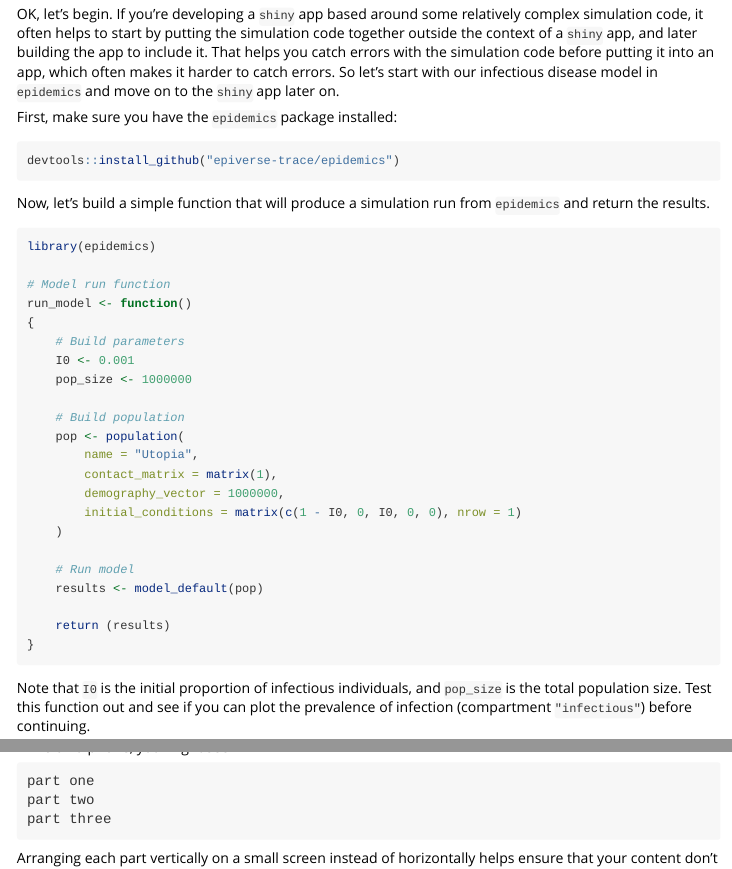
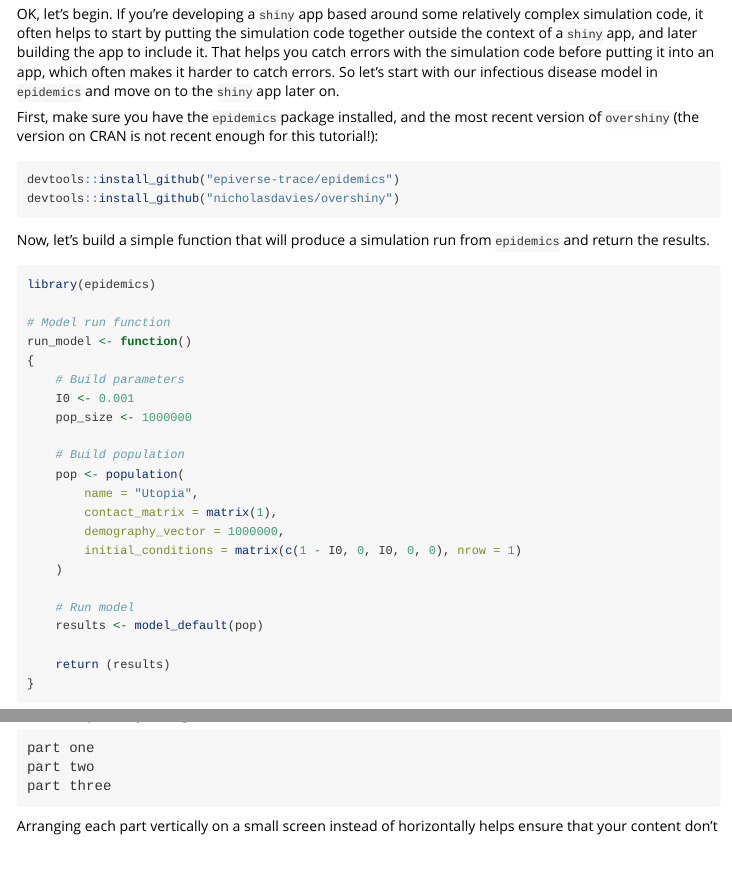
Before and after one commit to nicholasdavies/overshiny, an R Markdown document (vignettes/epidemics.Rmd): the page in a window 1100 px wide, from 340 px down, and a second part further down, joined at a grey line. Rendered offline with R 4.5, knitr and Pandoc, with nearby package versions; folded parts are opened; long lines of code are wrapped.

Commit message:
vignette details for IDDconf conference

````diff
--- a/vignettes/epidemics.Rmd
+++ b/vignettes/epidemics.Rmd
@@ -40,10 +40,13 @@ the simulation code before putting it into an app, which often makes it
 harder to catch errors. So let's start with our infectious disease model
 in `epidemics` and move on to the `shiny` app later on.
 
-First, make sure you have the `epidemics` package installed:
+First, make sure you have the `epidemics` package installed, and the most
+recent version of `overshiny` (the version on CRAN is not recent enough for
+this tutorial!):
 
 ```{r, eval = FALSE}
 devtools::install_github("epiverse-trace/epidemics")
+devtools::install_github("nicholasdavies/overshiny")
 ```
 
 Now, let's build a simple function that will produce a simulation run
````
